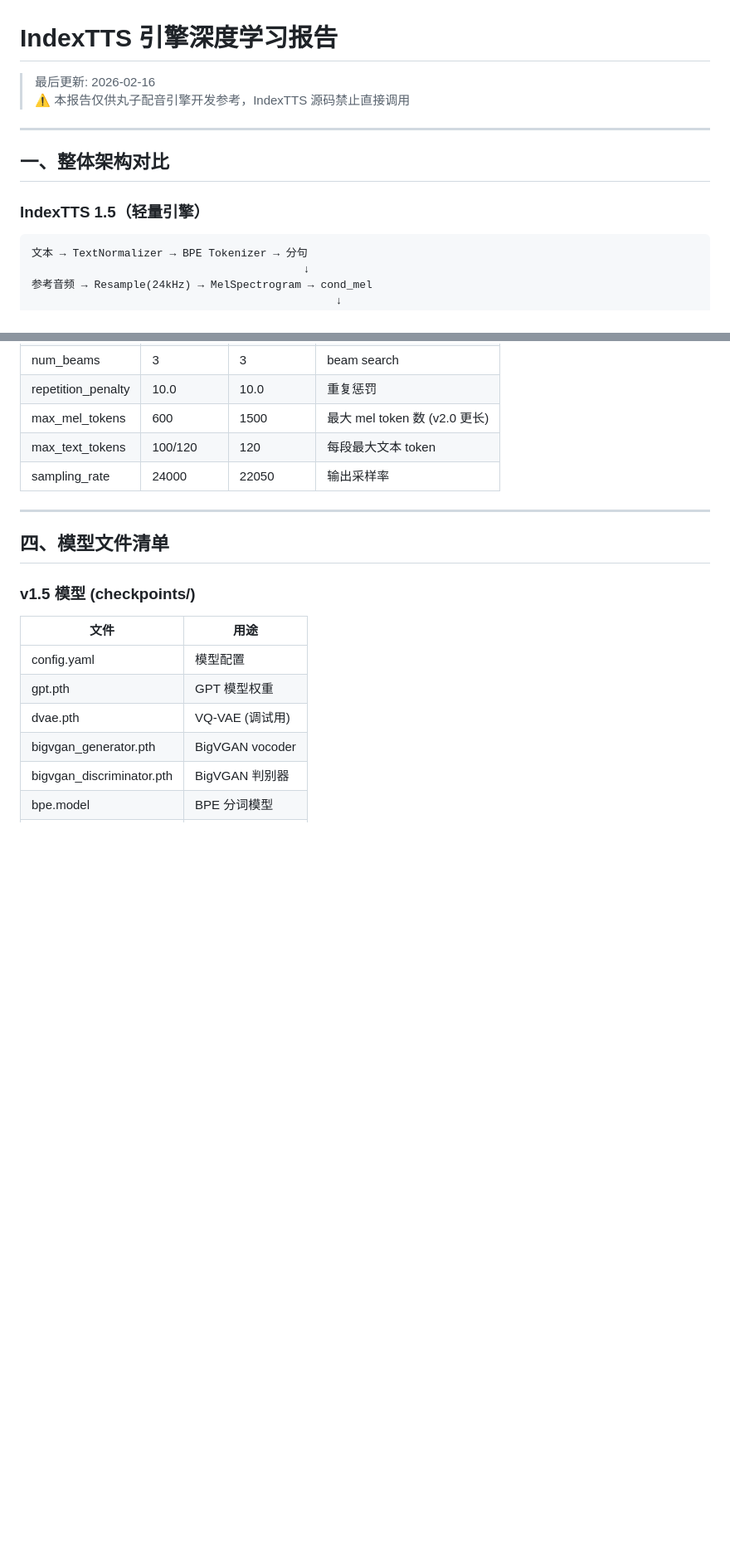
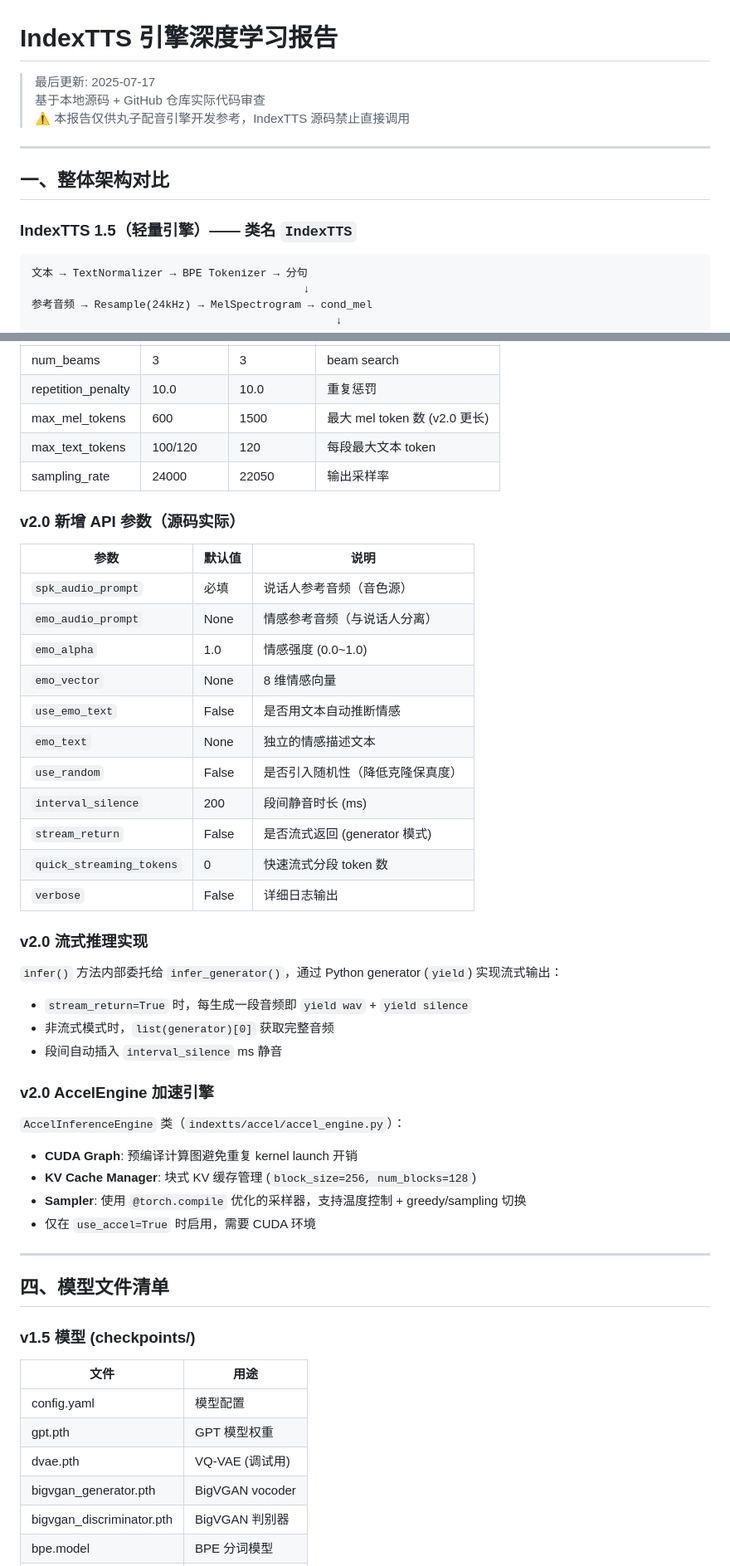
Before and after one commit to zsck2020/MaruAudio_V3, a Markdown page: docs/IndexTTS引擎深度学习报告.md, 2 parts joined by grey strips. Shown at 83% size. Rendered like a GitHub page; blank space fills up the shorter version.

````diff
--- a/docs/IndexTTS引擎深度学习报告.md
+++ b/docs/IndexTTS引擎深度学习报告.md
@@ -1,13 +1,14 @@
 # IndexTTS 引擎深度学习报告
 
-> 最后更新: 2026-02-16
+> 最后更新: 2025-07-17
+> 基于本地源码 + GitHub 仓库实际代码审查
 > ⚠️ 本报告仅供丸子配音引擎开发参考，IndexTTS 源码禁止直接调用
 
 ---
 
 ## 一、整体架构对比
 
-### IndexTTS 1.5（轻量引擎）
+### IndexTTS 1.5（轻量引擎）—— 类名 `IndexTTS`
 
 ```
 文本 → TextNormalizer → BPE Tokenizer → 分句
@@ -179,6 +189,37 @@
 | max_mel_tokens | 600 | 1500 | 最大 mel token 数 (v2.0 更长) |
 | max_text_tokens | 100/120 | 120 | 每段最大文本 token |
 | sampling_rate | 24000 | 22050 | 输出采样率 |
+
+### v2.0 新增 API 参数（源码实际）
+
+| 参数 | 默认值 | 说明 |
+|------|---------|------|
+| `spk_audio_prompt` | 必填 | 说话人参考音频（音色源） |
+| `emo_audio_prompt` | None | 情感参考音频（与说话人分离） |
+| `emo_alpha` | 1.0 | 情感强度 (0.0~1.0) |
+| `emo_vector` | None | 8 维情感向量 |
+| `use_emo_text` | False | 是否用文本自动推断情感 |
+| `emo_text` | None | 独立的情感描述文本 |
+| `use_random` | False | 是否引入随机性（降低克隆保真度） |
+| `interval_silence` | 200 | 段间静音时长 (ms) |
+| `stream_return` | False | 是否流式返回 (generator 模式) |
+| `quick_streaming_tokens` | 0 | 快速流式分段 token 数 |
+| `verbose` | False | 详细日志输出 |
+
+### v2.0 流式推理实现
+
+`infer()` 方法内部委托给 `infer_generator()`，通过 Python generator (`yield`) 实现流式输出：
+- `stream_return=True` 时，每生成一段音频即 `yield wav` + `yield silence`
+- 非流式模式时，`list(generator)[0]` 获取完整音频
+- 段间自动插入 `interval_silence` ms 静音
+
+### v2.0 AccelEngine 加速引擎
+
+`AccelInferenceEngine` 类（`indextts/accel/accel_engine.py`）：
+- **CUDA Graph**: 预编译计算图避免重复 kernel launch 开销
+- **KV Cache Manager**: 块式 KV 缓存管理 (`block_size=256, num_blocks=128`)
+- **Sampler**: 使用 `@torch.compile` 优化的采样器，支持温度控制 + greedy/sampling 切换
+- 仅在 `use_accel=True` 时启用，需要 CUDA 环境
 
 ---
 
````
Also changed, not shown: other parts of docs/IndexTTS引擎深度学习报告.md (+36 -18 lines).
